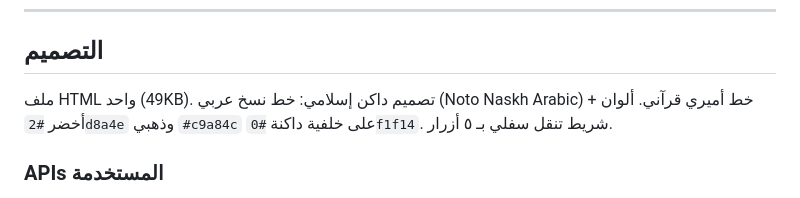
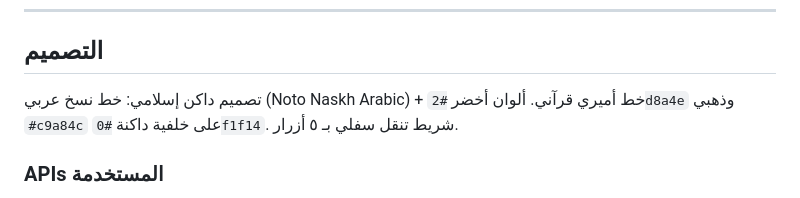
Before and after one commit to SiteQ8/Quran_Sunna, a Markdown page: README.md, the part around the change. Rendered like a GitHub page.

```diff
--- a/README.md
+++ b/README.md
@@ -90,7 +90,7 @@ open Quran/docs/index.html
 
 ## التصميم
 
-ملف HTML واحد (49KB). تصميم داكن إسلامي: خط نسخ عربي (Noto Naskh Arabic) + خط أميري قرآني. ألوان أخضر `#2d8a4e` وذهبي `#c9a84c` على خلفية داكنة `#0f1f14`. شريط تنقل سفلي بـ ٥ أزرار.
+تصميم داكن إسلامي: خط نسخ عربي (Noto Naskh Arabic) + خط أميري قرآني. ألوان أخضر `#2d8a4e` وذهبي `#c9a84c` على خلفية داكنة `#0f1f14`. شريط تنقل سفلي بـ ٥ أزرار.
 
 ### APIs المستخدمة
 - **api.aladhan.com** — أوقات الصلاة والتاريخ الهجري
```
